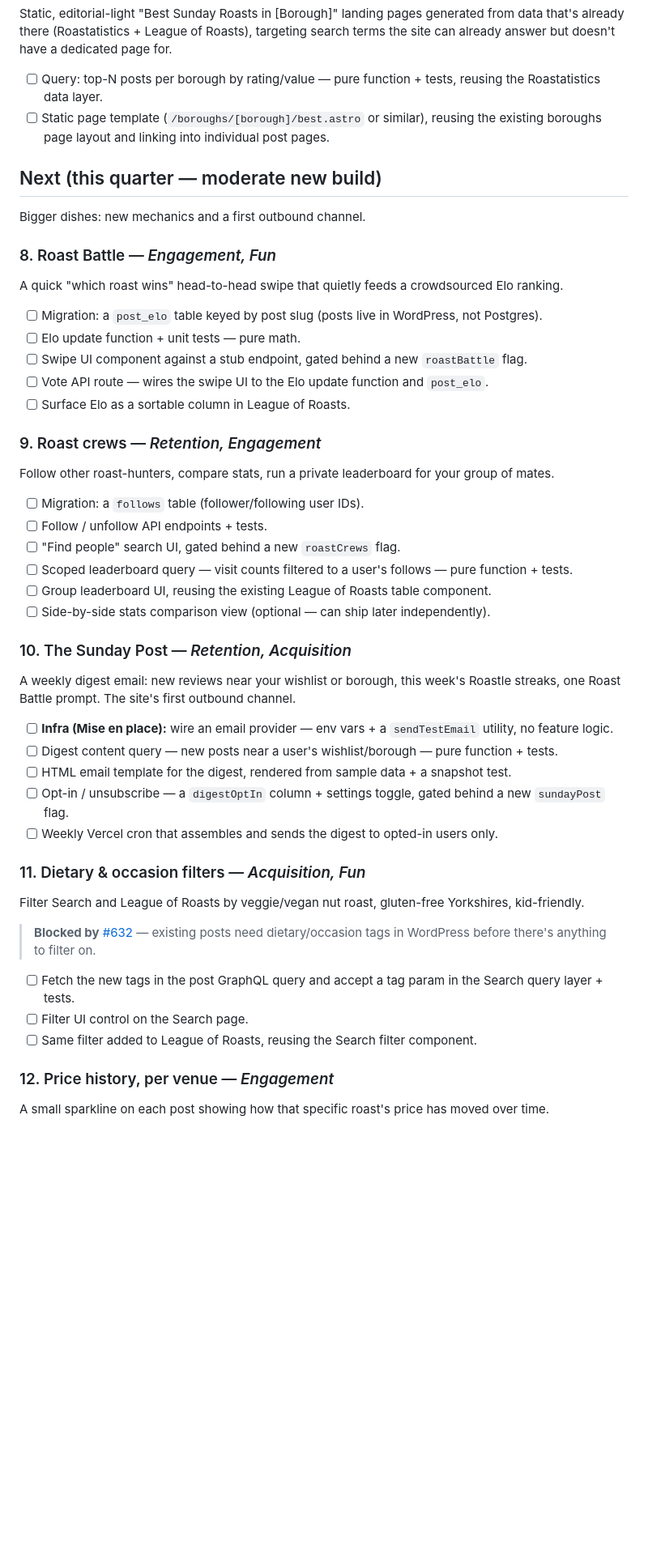
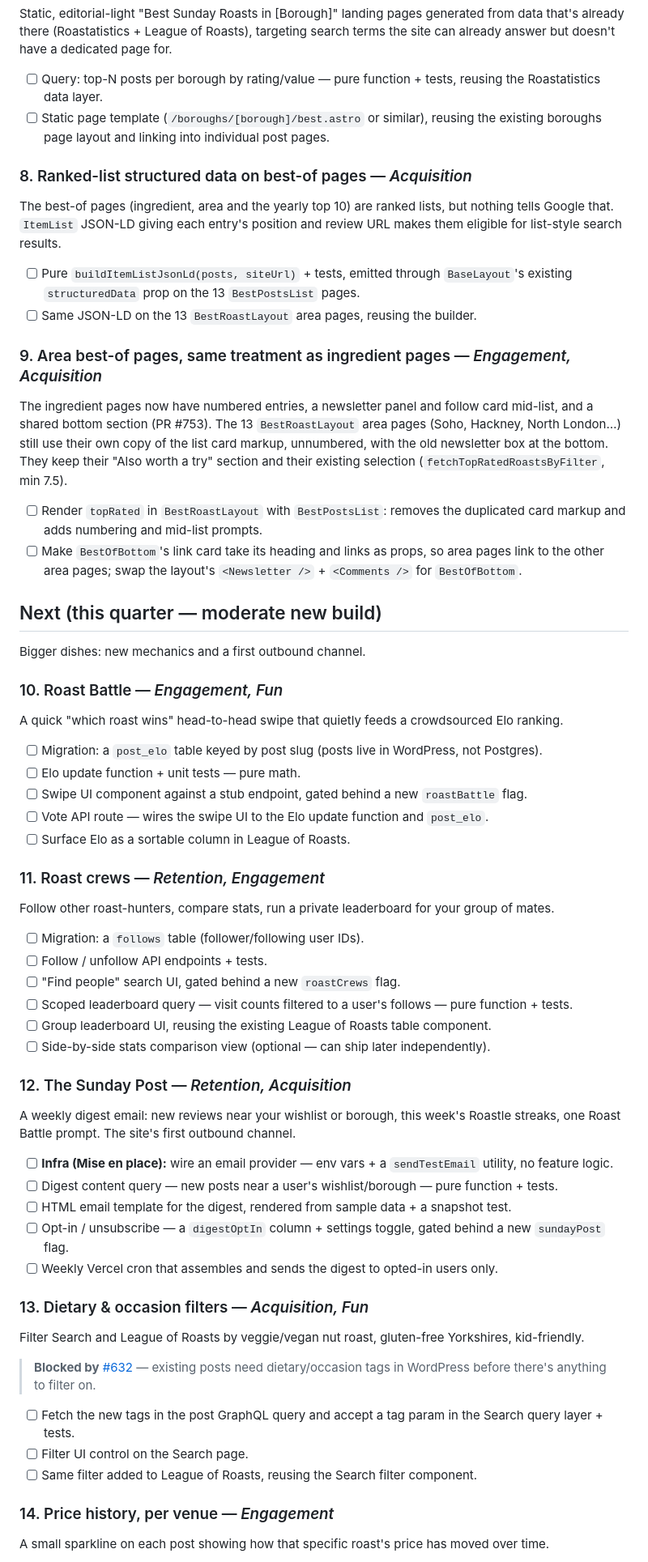
Before and after one commit to jamesthemullet/rdldn, a Markdown page: ROADMAP.md, the part around one of its changes. Shown at 81% size. GitHub-like rendering; blank space fills up the shorter version.

Commit message:
docs: add best-of SEO and area-page items to the roadmap
Adds ranked-list structured data for best-of pages and bringing the area
pages in line with the ingredient pages, and notes on the badge item that
it pairs with telling top-10 pubs they placed. Review snippets and the
badge were already on the roadmap.

Co-Authored-By: Claude Opus 5.5 <noreply@anthropic.com>

```diff
--- a/ROADMAP.md
+++ b/ROADMAP.md
@@ -76,11 +78,29 @@ already answer but doesn't have a dedicated page for.
 - [ ] Query: top-N posts per borough by rating/value — pure function + tests, reusing the Roastatistics data layer.
 - [ ] Static page template (`/boroughs/[borough]/best.astro` or similar), reusing the existing boroughs page layout and linking into individual post pages.
 
+### 8. Ranked-list structured data on best-of pages — *Acquisition*
+The best-of pages (ingredient, area and the yearly top 10) are ranked lists, but nothing tells
+Google that. `ItemList` JSON-LD giving each entry's position and review URL makes them eligible
+for list-style search results.
+
+- [ ] Pure `buildItemListJsonLd(posts, siteUrl)` + tests, emitted through `BaseLayout`'s existing `structuredData` prop on the 13 `BestPostsList` pages.
+- [ ] Same JSON-LD on the 13 `BestRoastLayout` area pages, reusing the builder.
+
+### 9. Area best-of pages, same treatment as ingredient pages — *Engagement, Acquisition*
+The ingredient pages now have numbered entries, a newsletter panel and follow card mid-list, and
+a shared bottom section (PR #753). The 13 `BestRoastLayout` area pages (Soho, Hackney, North
+London…) still use their own copy of the list card markup, unnumbered, with the old newsletter box
+at the bottom. They keep their "Also worth a try" section and their existing selection
+(`fetchTopRatedRoastsByFilter`, min 7.5).
+
+- [ ] Render `topRated` in `BestRoastLayout` with `BestPostsList`: removes the duplicated card markup and adds numbering and mid-list prompts.
+- [ ] Make `BestOfBottom`'s link card take its heading and links as props, so area pages link to the other area pages; swap the layout's `<Newsletter />` + `<Comments />` for `BestOfBottom`.
+
 ## Next (this quarter — moderate new build)
 
 Bigger dishes: new mechanics and a first outbound channel.
 
-### 8. Roast Battle — *Engagement, Fun*
+### 10. Roast Battle — *Engagement, Fun*
 A quick "which roast wins" head-to-head swipe that quietly feeds a crowdsourced Elo ranking.
 
 - [ ] Migration: a `post_elo` table keyed by post slug (posts live in WordPress, not Postgres).
@@ -89,7 +109,7 @@ A quick "which roast wins" head-to-head swipe that quietly feeds a crowdsourced
 - [ ] Vote API route — wires the swipe UI to the Elo update function and `post_elo`.
 - [ ] Surface Elo as a sortable column in League of Roasts.
 
-### 9. Roast crews — *Retention, Engagement*
+### 11. Roast crews — *Retention, Engagement*
 Follow other roast-hunters, compare stats, run a private leaderboard for your group of mates.
 
 - [ ] Migration: a `follows` table (follower/following user IDs).
@@ -99,7 +119,7 @@ Follow other roast-hunters, compare stats, run a private leaderboard for your gr
 - [ ] Group leaderboard UI, reusing the existing League of Roasts table component.
 - [ ] Side-by-side stats comparison view (optional — can ship later independently).
 
-### 10. The Sunday Post — *Retention, Acquisition*
+### 12. The Sunday Post — *Retention, Acquisition*
 A weekly digest email: new reviews near your wishlist or borough, this week's Roastle streaks, one
 Roast Battle prompt. The site's first outbound channel.
 
@@ -109,7 +129,7 @@ Roast Battle prompt. The site's first outbound channel.
 - [ ] Opt-in / unsubscribe — a `digestOptIn` column + settings toggle, gated behind a new `sundayPost` flag.
 - [ ] Weekly Vercel cron that assembles and sends the digest to opted-in users only.
 
-### 11. Dietary & occasion filters — *Acquisition, Fun*
+### 13. Dietary & occasion filters — *Acquisition, Fun*
 Filter Search and League of Roasts by veggie/vegan nut roast, gluten-free Yorkshires, kid-friendly.
 
 > **Blocked by** [#632](https://github.com/jamesthemullet/rdldn/issues/632) — existing posts need
@@ -119,7 +139,7 @@ Filter Search and League of Roasts by veggie/vegan nut roast, gluten-free Yorksh
 - [ ] Filter UI control on the Search page.
 - [ ] Same filter added to League of Roasts, reusing the Search filter component.
 
-### 12. Price history, per venue — *Engagement*
+### 14. Price history, per venue — *Engagement*
 A small sparkline on each post showing how that specific roast's price has moved over time.
 
 - [ ] Query extracting one venue's price points across its posts — pure function + tests. Run it against live data in the PR description: if most venues have fewer than two price points, stop here and drop the rest of this feature.
```
Also changed, not shown: other parts of ROADMAP.md (+6 -4 lines).
